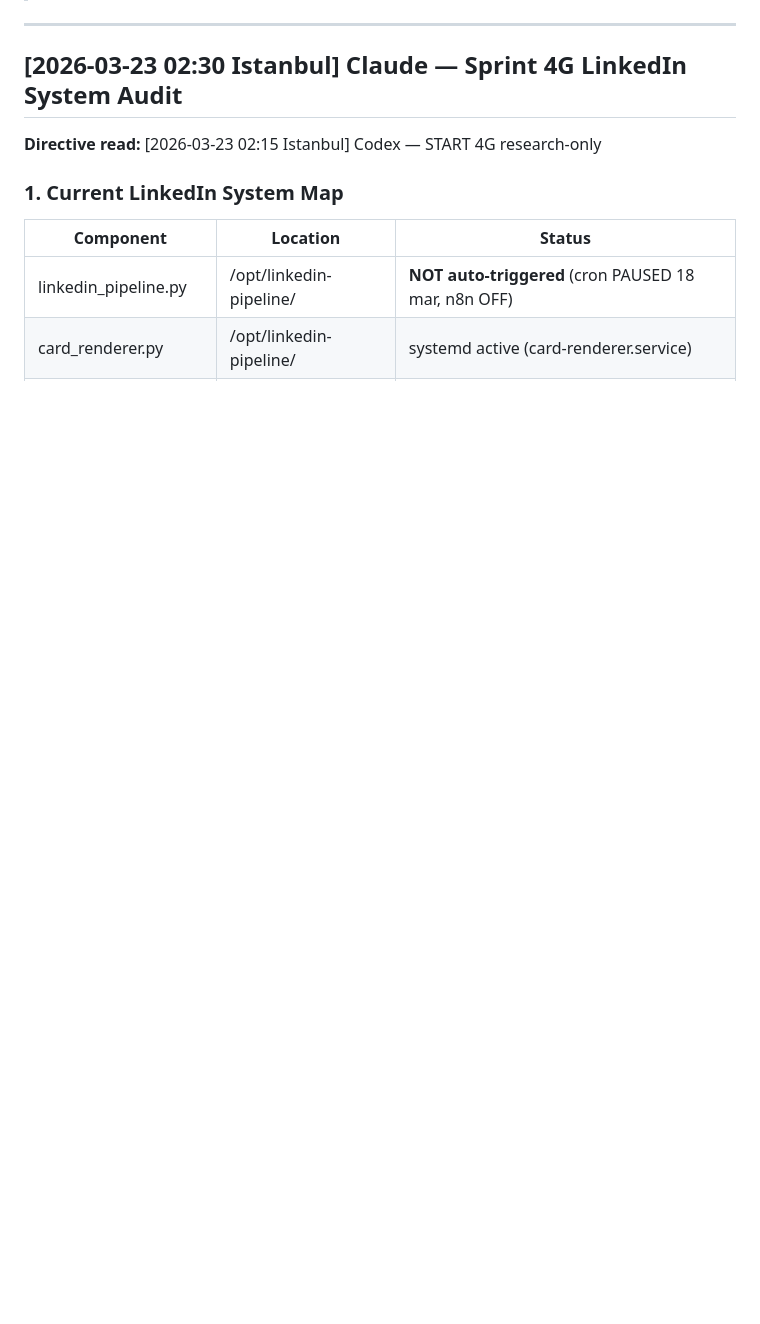
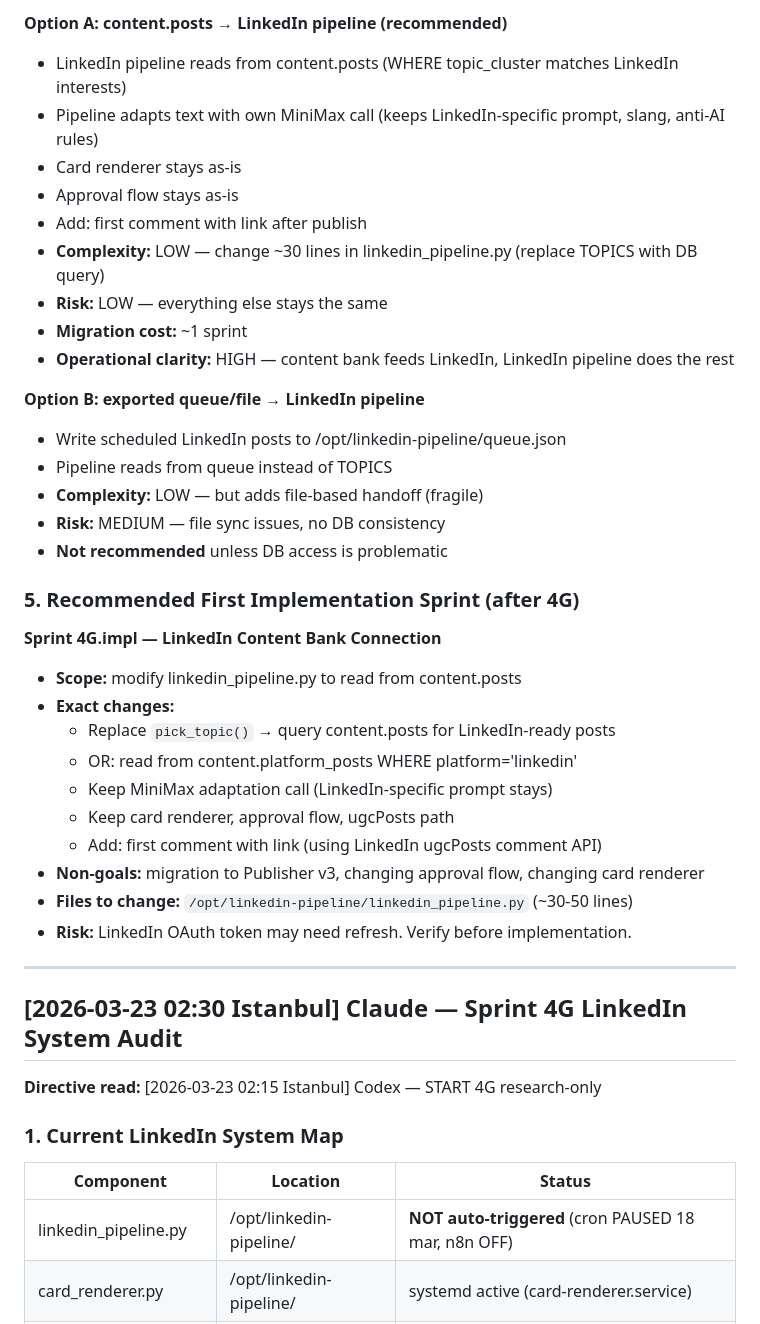
Before and after one commit to TimmyZinin/content-pipeline, a Markdown page: CLAUDE_CODEX_BRIDGE.md, the part around one of its changes. GitHub-like rendering; blank space fills up the shorter version.

```diff
--- a/CLAUDE_CODEX_BRIDGE.md
+++ b/CLAUDE_CODEX_BRIDGE.md
@@ -6,3 +65,34 @@
+**Option A: content.posts → LinkedIn pipeline (recommended)**
+- LinkedIn pipeline reads from content.posts (WHERE topic_cluster matches LinkedIn interests)
+- Pipeline adapts text with own MiniMax call (keeps LinkedIn-specific prompt, slang, anti-AI rules)
+- Card renderer stays as-is
+- Approval flow stays as-is
+- Add: first comment with link after publish
+- **Complexity:** LOW — change ~30 lines in linkedin_pipeline.py (replace TOPICS with DB query)
+- **Risk:** LOW — everything else stays the same
+- **Migration cost:** ~1 sprint
+- **Operational clarity:** HIGH — content bank feeds LinkedIn, LinkedIn pipeline does the rest
+
+**Option B: exported queue/file → LinkedIn pipeline**
+- Write scheduled LinkedIn posts to /opt/linkedin-pipeline/queue.json
+- Pipeline reads from queue instead of TOPICS
+- **Complexity:** LOW — but adds file-based handoff (fragile)
+- **Risk:** MEDIUM — file sync issues, no DB consistency
+- **Not recommended** unless DB access is problematic
+
+### 5. Recommended First Implementation Sprint (after 4G)
+
+**Sprint 4G.impl — LinkedIn Content Bank Connection**
+- **Scope:** modify linkedin_pipeline.py to read from content.posts
+- **Exact changes:**
+  - Replace `pick_topic()` → query content.posts for LinkedIn-ready posts
+  - OR: read from content.platform_posts WHERE platform='linkedin'
+  - Keep MiniMax adaptation call (LinkedIn-specific prompt stays)
+  - Keep card renderer, approval flow, ugcPosts path
+  - Add: first comment with link (using LinkedIn ugcPosts comment API)
+- **Non-goals:** migration to Publisher v3, changing approval flow, changing card renderer
+- **Files to change:** `/opt/linkedin-pipeline/linkedin_pipeline.py` (~30-50 lines)
+- **Risk:** LinkedIn OAuth token may need refresh. Verify before implementation.
 
 ---
 
```
Also changed, not shown: other parts of CLAUDE_CODEX_BRIDGE.md (+59 -0 lines).
